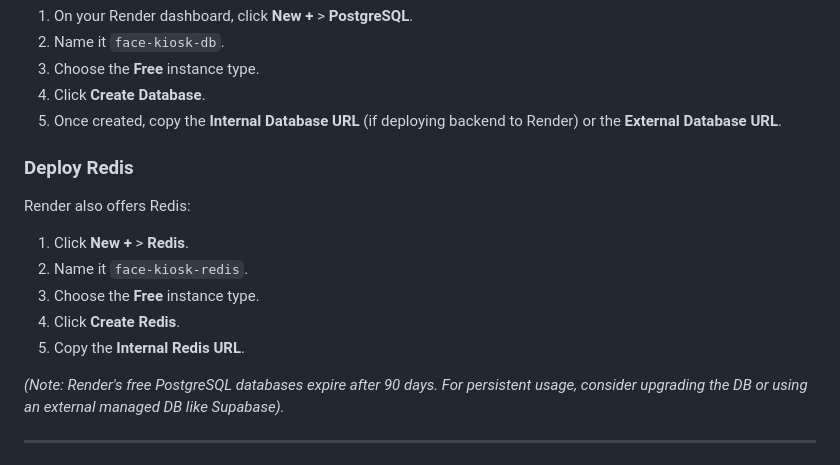
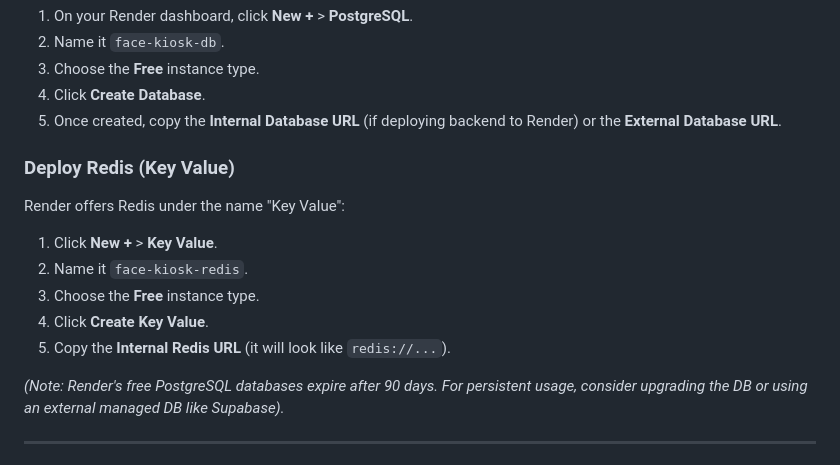
Before and after one commit to e-rathishkumar/face-kiosk-app, a Markdown page: deployment documentations/README.md, the part around the change. Rendered like a GitHub page.

Commit message:
Update Render documentation for Key Value (Redis)

```diff
--- a/deployment documentations/README.md
+++ b/deployment documentations/README.md
@@ -37,13 +37,13 @@ Our backend requires a database and a caching layer.
 4. Click **Create Database**.
 5. Once created, copy the **Internal Database URL** (if deploying backend to Render) or the **External Database URL**.
 
-### Deploy Redis
-Render also offers Redis:
-1. Click **New +** > **Redis**.
+### Deploy Redis (Key Value)
+Render offers Redis under the name "Key Value":
+1. Click **New +** > **Key Value**.
 2. Name it `face-kiosk-redis`.
 3. Choose the **Free** instance type.
-4. Click **Create Redis**.
-5. Copy the **Internal Redis URL**.
+4. Click **Create Key Value**.
+5. Copy the **Internal Redis URL** (it will look like `redis://...`).
 
 *(Note: Render's free PostgreSQL databases expire after 90 days. For persistent usage, consider upgrading the DB or using an external managed DB like Supabase).*
 
```
